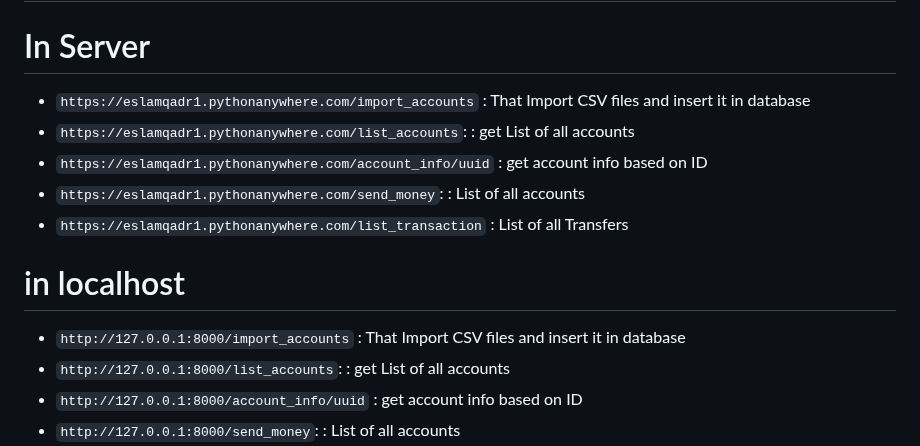
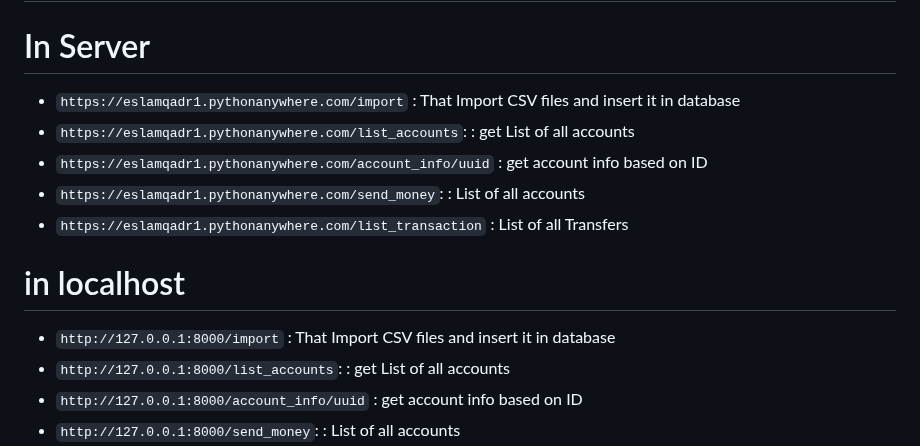
Before and after one commit to EslamQadri/Account-Transfer, a Markdown page: README.md, the part around the change. GitHub-like rendering.

```diff
--- a/README.md
+++ b/README.md
@@ -58,7 +58,7 @@ small web app using Django that handles fund transfers between two accounts supp
 
 # In Server
 
-- `https://eslamqadr1.pythonanywhere.com/import_accounts` :     That Import CSV files and insert it in database
+- `https://eslamqadr1.pythonanywhere.com/import` :     That Import CSV files and insert it in database
 - `https://eslamqadr1.pythonanywhere.com/list_accounts`:      : get List of all accounts
 - `https://eslamqadr1.pythonanywhere.com/account_info/uuid` :   get account info based on ID
 - `https://eslamqadr1.pythonanywhere.com/send_money`:         : List of all accounts
@@ -67,7 +67,7 @@ small web app using Django that handles fund transfers between two accounts supp
 
 # in localhost
 
-- `http://127.0.0.1:8000/import_accounts` :     That Import CSV files and insert it in database
+- `http://127.0.0.1:8000/import` :     That Import CSV files and insert it in database
 - `http://127.0.0.1:8000/list_accounts`:      : get List of all accounts
 - `http://127.0.0.1:8000/account_info/uuid` :   get account info based on ID
 - `http://127.0.0.1:8000/send_money`:         : List of all accounts
```
